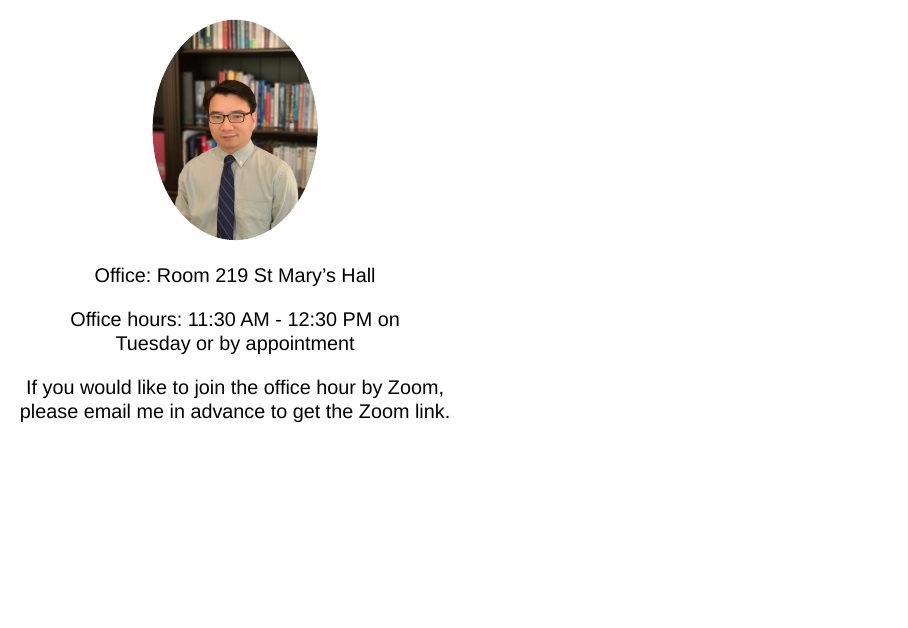
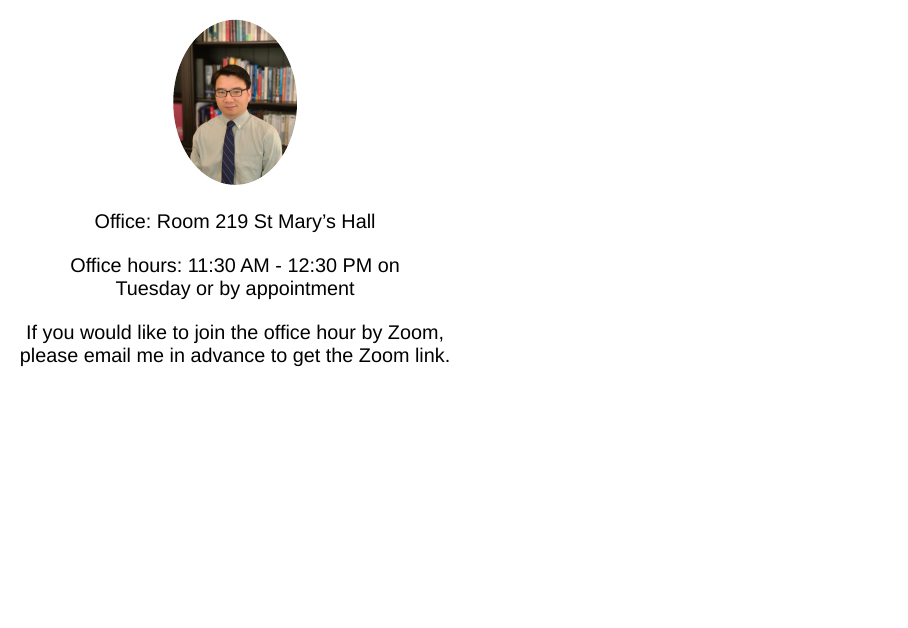
Before and after one commit to wuzengcn/GH2260-s1, a Quarto document (index.qmd): page 6 of 12. Rendered offline with R 4.5, knitr and Pandoc in place of Quarto, with nearby package versions; drawn as Slidy slides in place of the format the file asks for.

```diff
--- a/index.qmd
+++ b/index.qmd
@@ -75,7 +75,7 @@
 
 <center>
 
-<img src="/pic/Zeng.jpg" width="200px" style="border-radius:50%;">
+<img src="/pic/Zeng.jpg" width="150px" style="border-radius:50%;">
 
 Office: Room 219 St Mary's Hall
 
--- a/styles.scss
+++ b/styles.scss
@@ -13,7 +13,7 @@
 // headings
 $presentation-heading-font: "Courier New", Courier, monospace !default;
 $presentation-heading-color: #003DA5 !default;
-$presentation-font-size-root: 30px !default;
+$presentation-font-size-root: 28px !default;
 $presentation-h1-font-size: 2.0em !default;
 $presentation-h2-font-size: 1.5em !default;
 $presentation-h3-font-size: 1.0em !default;
```
Also changed, not shown: index.html, 2 other files.
